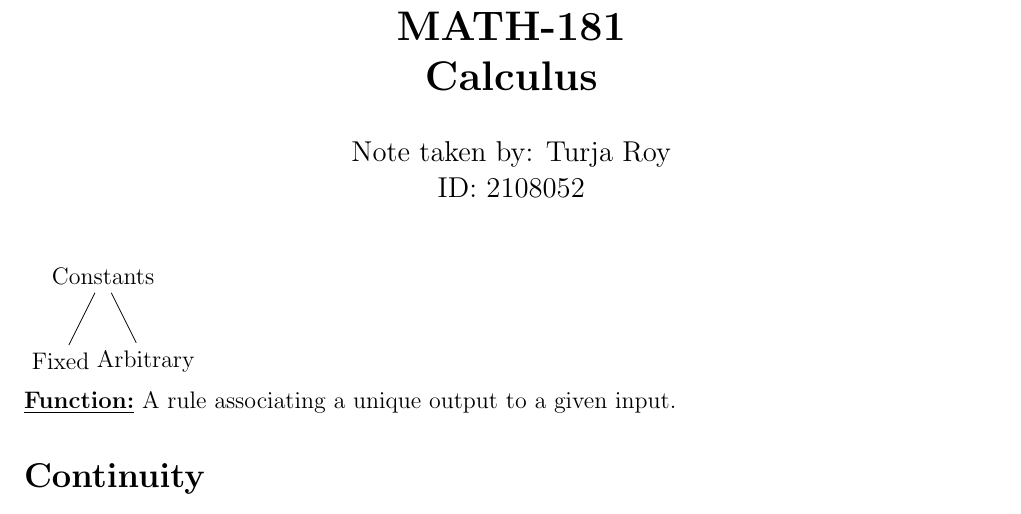
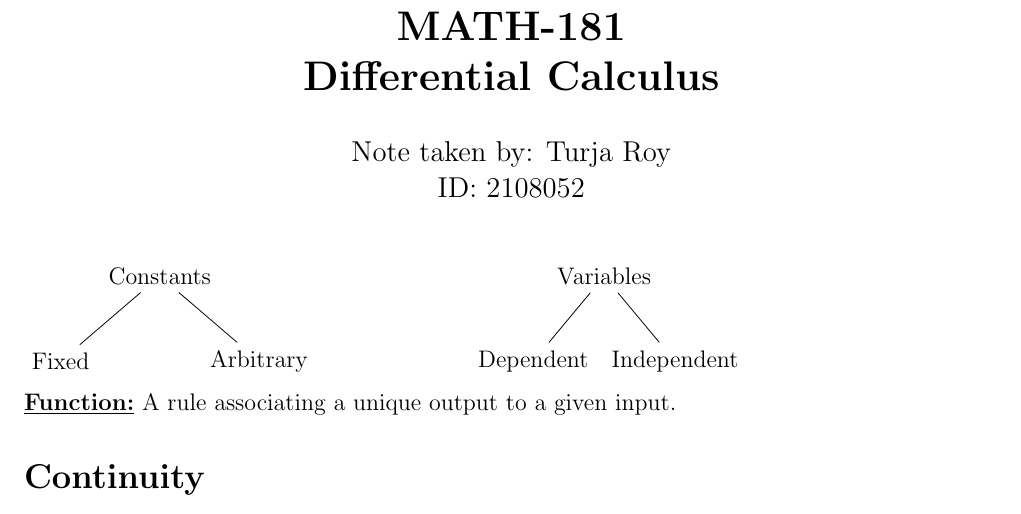
Before and after one commit to Turja-Roy/ETE-Books-and-Notes, a LaTeX document (11/MATH-181/Notes/Calculus.tex): part of page 1 of 4, cut so that both start at the same text. Compiled offline with pdfLaTeX.

Commit message:
modified:   11/MATH-181/Notes/Calculus.log 	modified:   11/MATH-181/Notes/Calculus.pdf 	modified:   11/MATH-181/Notes/Calculus.tex

```diff
--- a/11/MATH-181/Notes/Calculus.tex
+++ b/11/MATH-181/Notes/Calculus.tex
@@ -28,7 +28,7 @@
 
 \title{
     \textbf{MATH-181} \\
-    \textbf{Calculus}
+    \textbf{Differential Calculus}
 }
 \author{
     Note taken by: Turja Roy \\
@@ -39,12 +39,22 @@
 \begin{document}
 \maketitle
 
-\begin{tikzpicture}
-    \node{Constants}
-    child {node {Fixed}}
-    child {node {Arbitrary}}
-    ;
-\end{tikzpicture} \\
+\begin{minipage}{0.45\textwidth}
+    \begin{tikzpicture}
+        \node at (0,0){Constants}
+        child {node at (-1,0){Fixed}}
+        child {node at (1,0){Arbitrary}}
+        ;
+    \end{tikzpicture}
+\end{minipage}
+\begin{minipage}{0.45\textwidth}
+    \begin{tikzpicture}
+        \node at (0,0){Variables}
+        child {node at (2,0){Independent}}
+        child {node at (-2,0){Dependent}}
+        ;
+    \end{tikzpicture}
+\end{minipage} \\~\\
 \underline{\textbf{Function:}} A rule associating a unique output to a given input.
 
 \section*{Continuity}
```
Also changed, not shown: 11/MATH-181/Notes/Calculus.pdf, 1 other file.
